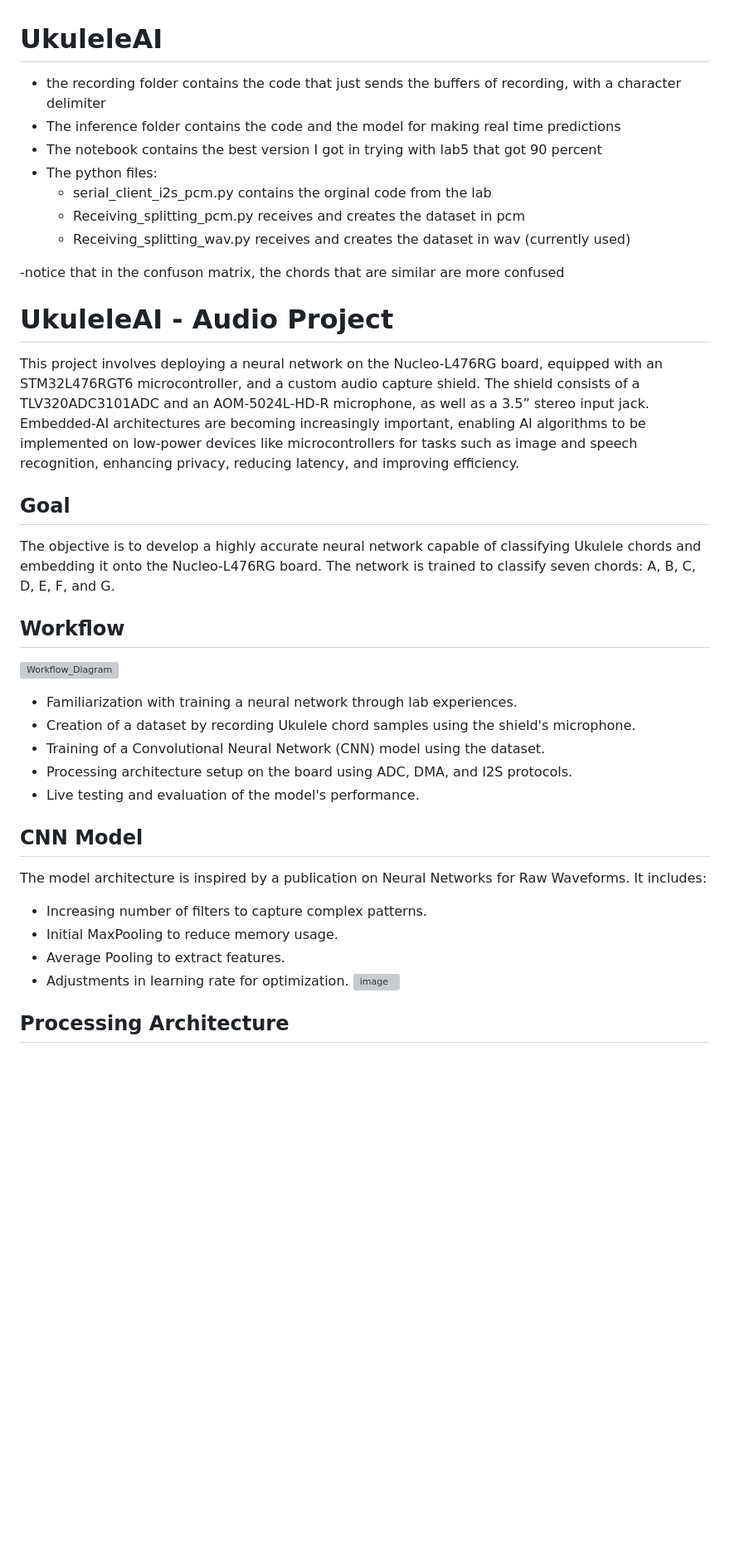
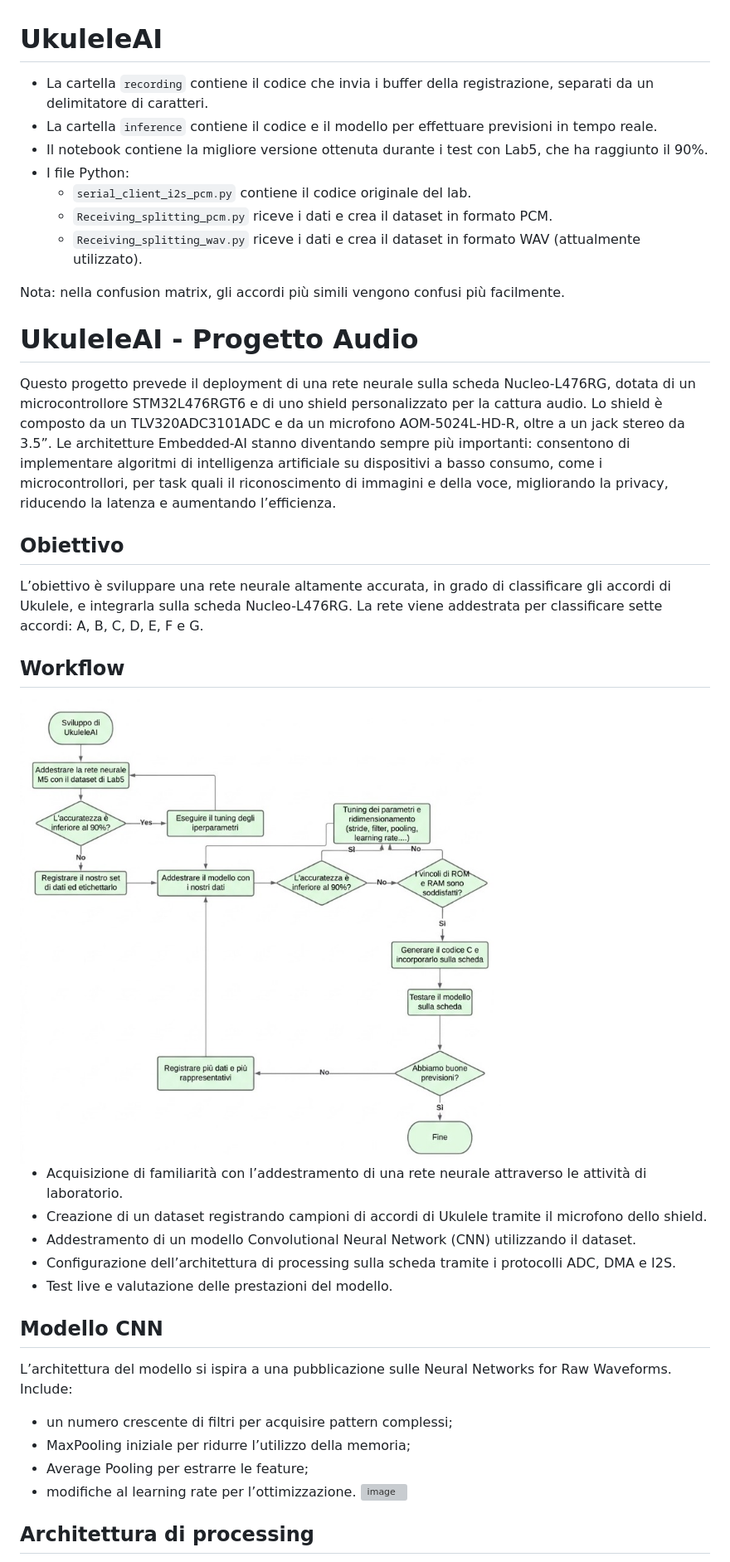
Before and after one commit to curcuman/UkuleleAI, a Markdown page: README.md, the part around one of its changes. Shown at 83% size. Rendered like a GitHub page; pictures changed too: assets/workflow.jpg (added); blank space fills up the shorter version; grey boxes are pictures that could not be loaded.

```diff
--- a/README.md
+++ b/README.md
@@ -1,41 +1,40 @@
 # UkuleleAI
 
-- the recording folder contains the code that just sends the buffers of recording, with a character delimiter
-- The inference folder contains the code and the model for making real time predictions
-- The notebook contains the best version I got in trying with lab5 that got 90 percent
-- The python files:
-  - serial_client_i2s_pcm.py contains the orginal code from the lab
-  - Receiving_splitting_pcm.py receives and creates the dataset in pcm
-  - Receiving_splitting_wav.py receives and creates the dataset in wav (currently used)
+- La cartella `recording` contiene il codice che invia i buffer della registrazione, separati da un delimitatore di caratteri.
+- La cartella `inference` contiene il codice e il modello per effettuare previsioni in tempo reale.
+- Il notebook contiene la migliore versione ottenuta durante i test con Lab5, che ha raggiunto il 90%.
+- I file Python:
+  - `serial_client_i2s_pcm.py` contiene il codice originale del lab.
+  - `Receiving_splitting_pcm.py` riceve i dati e crea il dataset in formato PCM.
+  - `Receiving_splitting_wav.py` riceve i dati e crea il dataset in formato WAV (attualmente utilizzato).
 
--notice that in the confuson matrix, the chords that are similar are more confused
+Nota: nella confusion matrix, gli accordi più simili vengono confusi più facilmente.
 
+# UkuleleAI - Progetto Audio
 
-# UkuleleAI - Audio Project
+Questo progetto prevede il deployment di una rete neurale sulla scheda Nucleo-L476RG, dotata di un microcontrollore STM32L476RGT6 e di uno shield personalizzato per la cattura audio. Lo shield è composto da un TLV320ADC3101ADC e da un microfono AOM-5024L-HD-R, oltre a un jack stereo da 3.5”. Le architetture Embedded-AI stanno diventando sempre più importanti: consentono di implementare algoritmi di intelligenza artificiale su dispositivi a basso consumo, come i microcontrollori, per task quali il riconoscimento di immagini e della voce, migliorando la privacy, riducendo la latenza e aumentando l’efficienza.
 
-This project involves deploying a neural network on the Nucleo-L476RG board, equipped with an STM32L476RGT6 microcontroller, and a custom audio capture shield. The shield consists of a TLV320ADC3101ADC and an AOM-5024L-HD-R microphone, as well as a 3.5” stereo input jack. Embedded-AI architectures are becoming increasingly important, enabling AI algorithms to be implemented on low-power devices like microcontrollers for tasks such as image and speech recognition, enhancing privacy, reducing latency, and improving efficiency.
+## Obiettivo
 
-## Goal
-
-The objective is to develop a highly accurate neural network capable of classifying Ukulele chords and embedding it onto the Nucleo-L476RG board. The network is trained to classify seven chords: A, B, C, D, E, F, and G.
+L’obiettivo è sviluppare una rete neurale altamente accurata, in grado di classificare gli accordi di Ukulele, e integrarla sulla scheda Nucleo-L476RG. La rete viene addestrata per classificare sette accordi: A, B, C, D, E, F e G.
 
 ## Workflow
-![Workflow_Diagram](https://github.com/curcuman/UkuleleAI/assets/93979835/386e15c5-91bc-4f92-b5df-61476ce1158a)
+<img src="./assets/workflow.jpg" alt="Diagramma del workflow" width="600">
 
-- Familiarization with training a neural network through lab experiences.
-- Creation of a dataset by recording Ukulele chord samples using the shield's microphone.
-- Training of a Convolutional Neural Network (CNN) model using the dataset.
-- Processing architecture setup on the board using ADC, DMA, and I2S protocols.
-- Live testing and evaluation of the model's performance.
+- Acquisizione di familiarità con l’addestramento di una rete neurale attraverso le attività di laboratorio.
+- Creazione di un dataset registrando campioni di accordi di Ukulele tramite il microfono dello shield.
+- Addestramento di un modello Convolutional Neural Network (CNN) utilizzando il dataset.
+- Configurazione dell’architettura di processing sulla scheda tramite i protocolli ADC, DMA e I2S.
+- Test live e valutazione delle prestazioni del modello.
 
-## CNN Model
+## Modello CNN
 
-The model architecture is inspired by a publication on Neural Networks for Raw Waveforms. It includes:
-- Increasing number of filters to capture complex patterns.
-- Initial MaxPooling to reduce memory usage.
-- Average Pooling to extract features.
-- Adjustments in learning rate for optimization.
+L’architettura del modello si ispira a una pubblicazione sulle Neural Networks for Raw Waveforms. Include:
+- un numero crescente di filtri per acquisire pattern complessi;
+- MaxPooling iniziale per ridurre l’utilizzo della memoria;
+- Average Pooling per estrarre le feature;
+- modifiche al learning rate per l’ottimizzazione.
 ![image](https://github.com/curcuman/UkuleleAI/assets/93979835/d316379c-3e68-42da-ab29-abaeb4873b17)
 
-## Processing Architecture
+## Architettura di processing
 
```
Also changed, not shown: other parts of README.md (+8 -8 lines).
